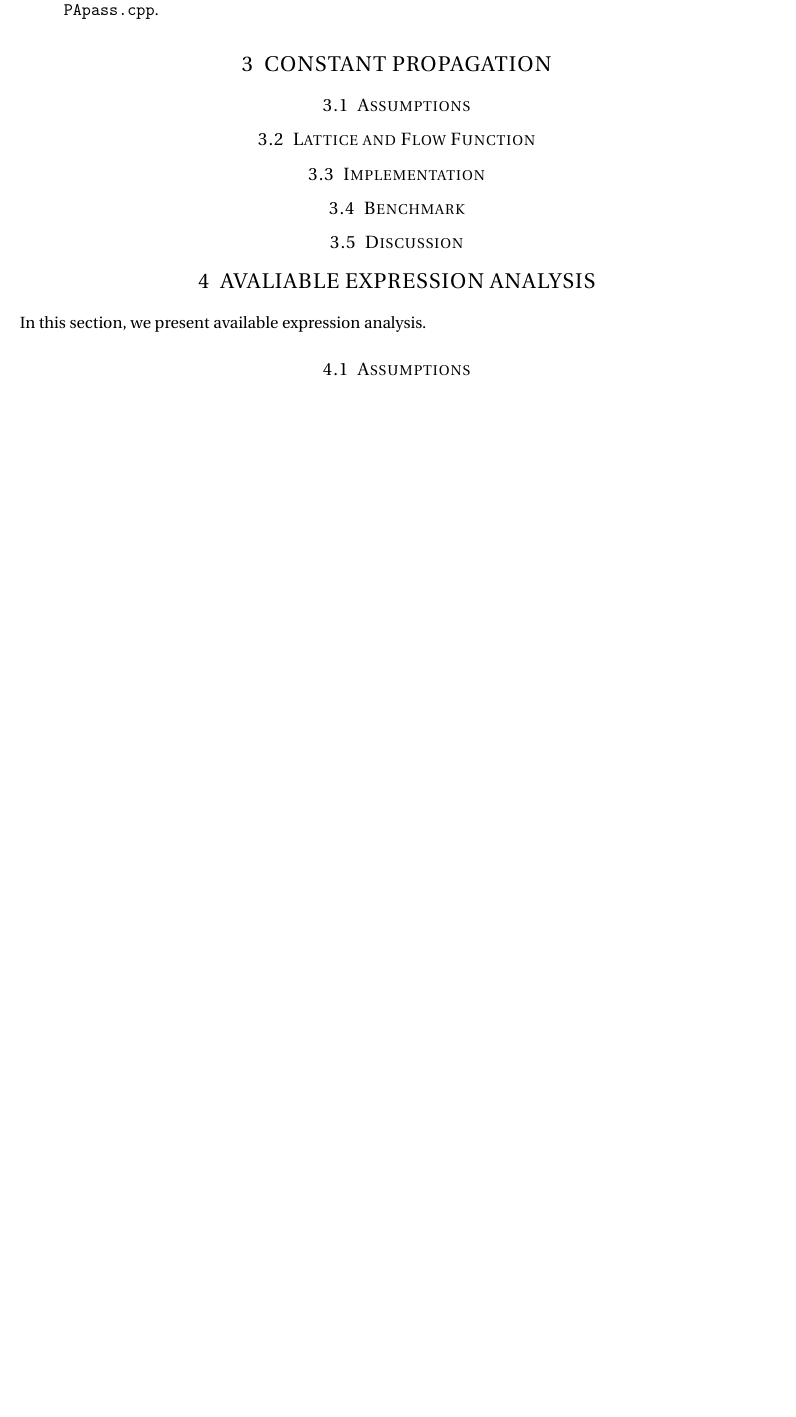
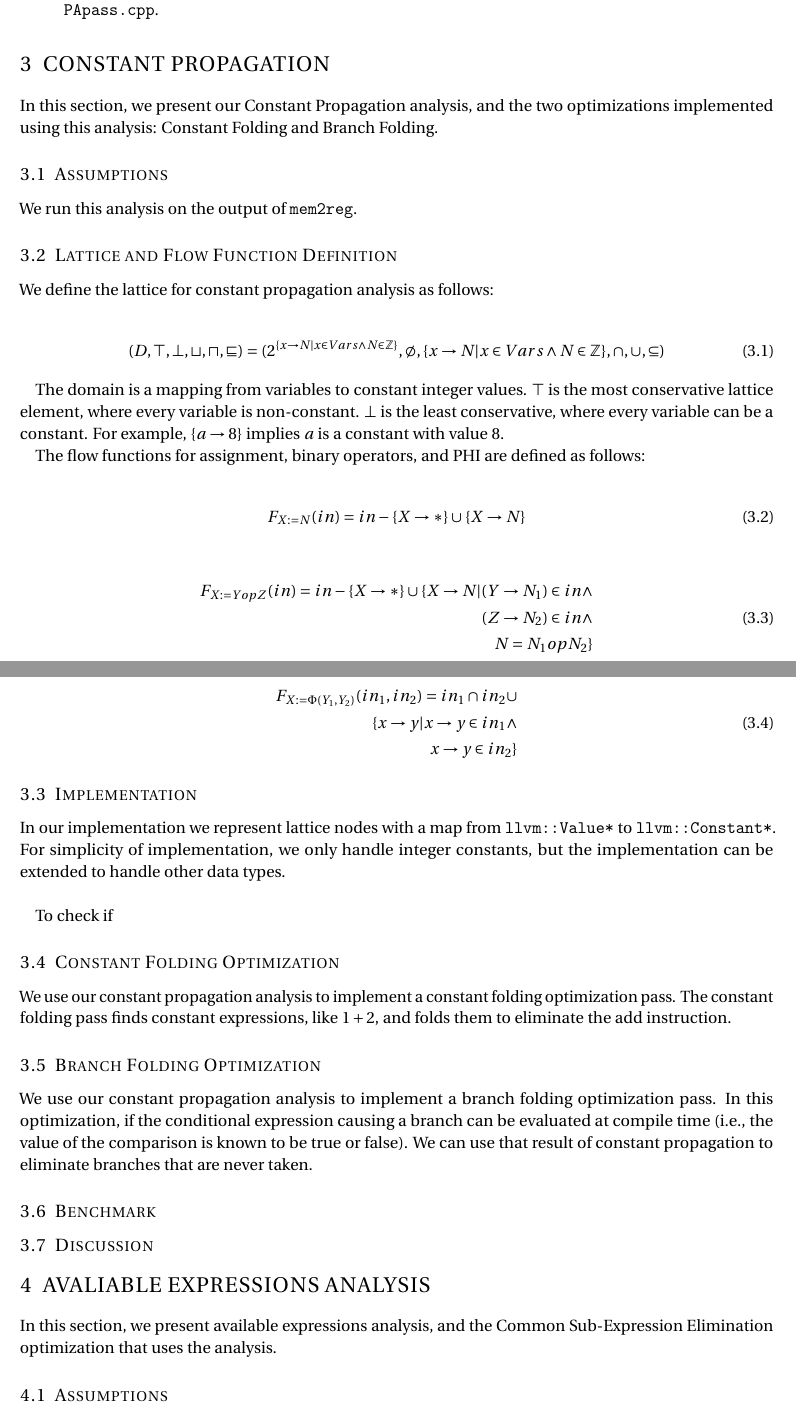
Before and after one commit to csMOOC/CSE231, a LaTeX document (report/final_report.tex, which reads report/cp.tex, report/cse.tex): part of page 3 of 9 before the commit and two parts of pages 3 and 4 of 10 after it, the two joined at a grey line, cut so that both start at the same text, the shorter picture padded with empty space. Compiled offline with pdfLaTeX.

Commit message:
part of cp section of writeup

```diff
--- a/report/cp.tex
+++ b/report/cp.tex
@@ -1,10 +1,60 @@
 \section{CONSTANT PROPAGATION}
+
+In this section, we present our Constant Propagation analysis, and the two optimizations implemented using this analysis: Constant Folding and Branch Folding.
 
 \subsection{Assumptions}
 
-\subsection{Lattice and Flow Function}
+We run this analysis on the output of \texttt{mem2reg}.
+
+\subsection{Lattice and Flow Function Definition}
+
+We define the lattice for constant propagation analysis as follows:
+
+\begin{align}
+	\begin{split}
+		(D, \top, \bot, \sqcup, \sqcap, \sqsubseteq) = (2^{\{x \to N | x \in Vars \wedge N \in \mathbb{Z}\}}, \emptyset, \{x \to N | x \in Vars \wedge N \in \mathbb{Z}\}, \cap, \cup, \subseteq)
+	\end{split}
+\end{align}
+
+The domain is a mapping from variables to constant integer values. $\top$ is the most conservative lattice element, where every variable is non-constant. $\bot$ is the least conservative, where every variable can be a constant. For example, $\{a \rightarrow 8\}$ implies $a$ is a constant with value 8.
+
+The flow functions for assignment, binary operators, and PHI are defined as follows:
+
+\begin{align}
+	\begin{split}
+		F_{X := N}(in) = in  - \{ X \to *\} \cup \{ X \to N \}
+	\end{split}
+\end{align}
+
+\begin{align}
+	\begin{split}
+		F_{X := Y op Z}(in) = in  - \{ X \to *\} \cup \{ X \to N | (Y \to N_1) \in in \wedge \\
+		(Z \to N_2) \in in \wedge \\
+		N = N_1 op N_2\}
+	\end{split}
+\end{align}
+
+\begin{align}
+	\begin{split}
+		F_{X := \Phi(Y_1, Y_2)}(in_1, in_2) = in_1 \cap in_2  \cup \\
+		\{x \to y | x \to y \in in_1 \wedge \\
+		 x \to y \in in_2\}
+	\end{split}
+\end{align}
 
 \subsection{Implementation}
+
+In our implementation we represent lattice nodes with a map from \texttt{llvm::Value*} to \texttt{llvm::Constant*}. For simplicity of implementation, we only handle integer constants, but the implementation can be extended to handle other data types. \\
+
+To check if
+
+\subsection{Constant Folding Optimization}
+
+We use our constant propagation analysis to implement a constant folding optimization pass. The constant folding pass finds constant expressions, like $1+2$, and folds them to eliminate the add instruction.
+
+\subsection{Branch Folding Optimization}
+
+We use our constant propagation analysis to implement a branch folding optimization pass. In this optimization, if the conditional expression causing a branch can be evaluated at compile time (i.e., the value of the comparison is known to be true or false). We can use that result of constant propagation to eliminate branches that are never taken.
 
 \subsection{Benchmark}
 
--- a/report/cse.tex
+++ b/report/cse.tex
@@ -1,5 +1,5 @@
-\section{AVALIABLE EXPRESSION ANALYSIS}
-In this section, we present available expression analysis.
+\section{AVALIABLE EXPRESSIONS ANALYSIS}
+In this section, we present available expressions analysis, and the Common Sub-Expression Elimination optimization that uses the analysis.
 
 \subsection{Assumptions}
 We run this analysis on the basis of mem2reg pass, SSA form makes this task much simpler. It is a must analysis.
--- a/report/final_report.tex
+++ b/report/final_report.tex
@@ -41,7 +41,7 @@
 
 %%% Custom sectioning
 \usepackage{sectsty}
-\allsectionsfont{\centering \normalfont\scshape}
+\allsectionsfont{\normalfont\scshape}
 
 
 %%% Custom headers/footers (fancyhdr package)
```
Also changed, not shown: report/cse.tex (15 more changed lines).
